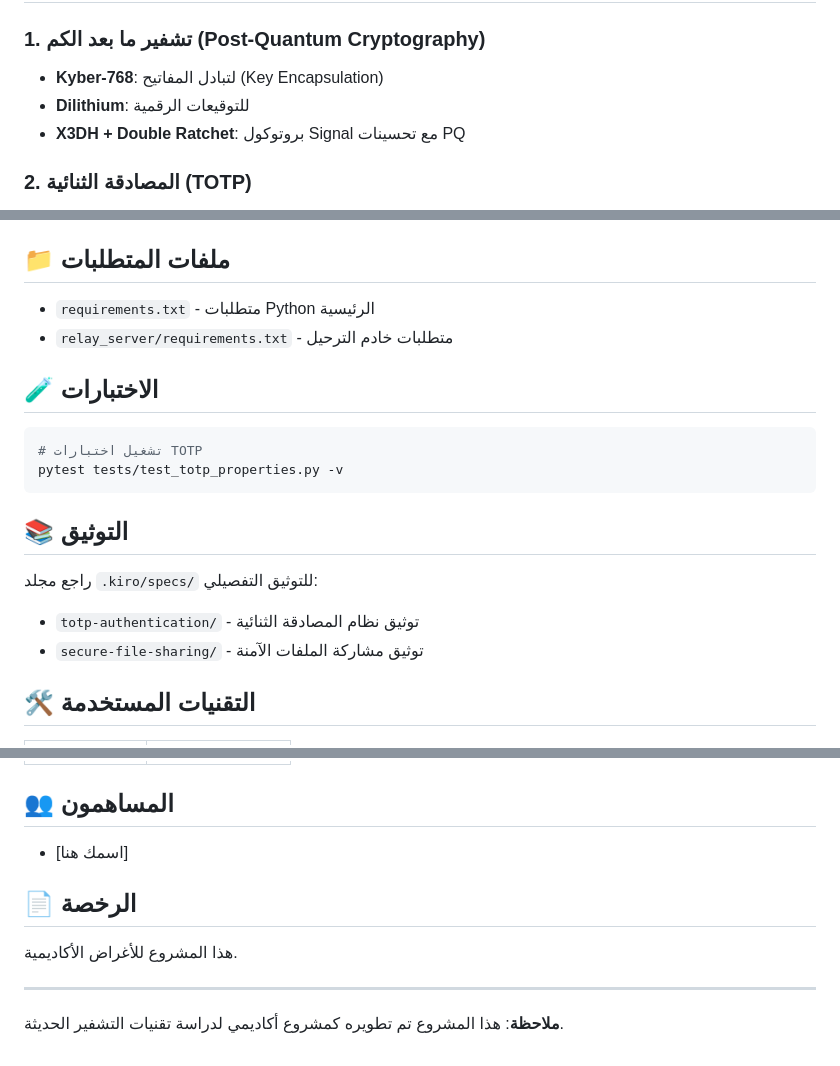
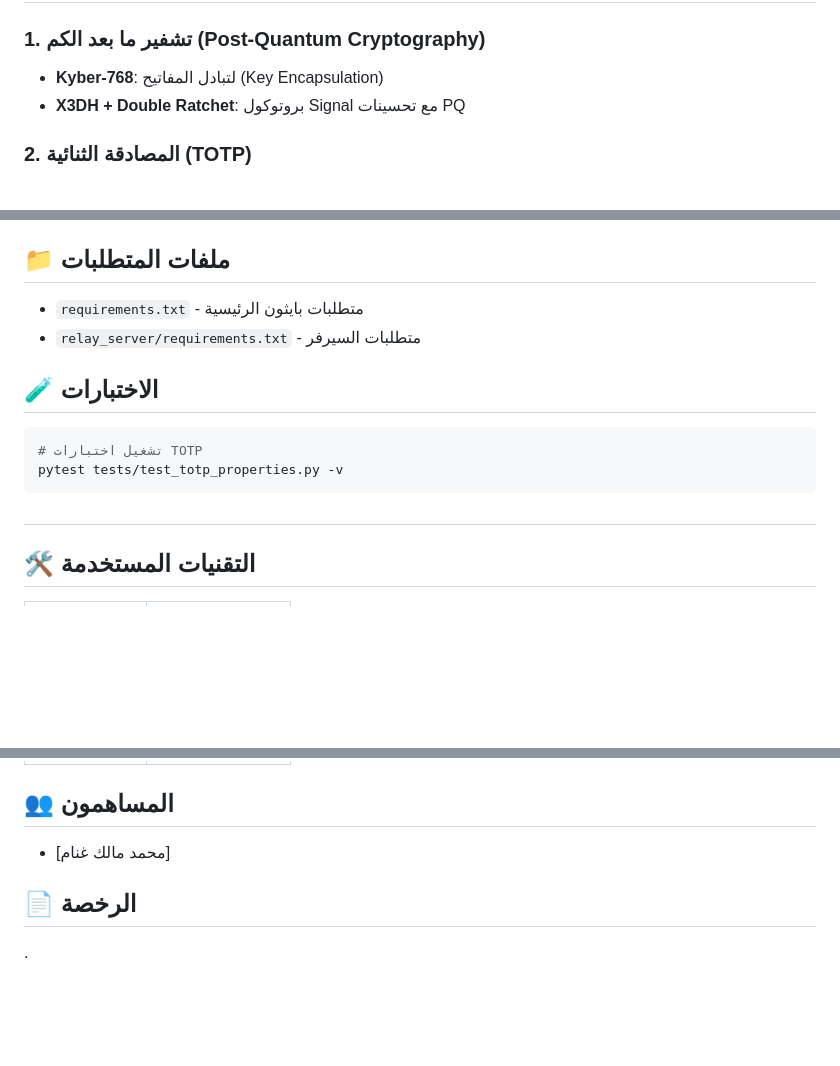
Before and after one commit to malikghannam/secure-messenger, a Markdown page: README.md, 3 parts joined by grey strips. Rendered like a GitHub page; blank space fills up the shorter version.

````diff
--- a/README.md
+++ b/README.md
@@ -30,7 +30,6 @@ secure_messenger/
 
 ### 1. تشفير ما بعد الكم (Post-Quantum Cryptography)
 - **Kyber-768**: لتبادل المفاتيح (Key Encapsulation)
-- **Dilithium**: للتوقيعات الرقمية
 - **X3DH + Double Ratchet**: بروتوكول Signal مع تحسينات PQ
 
 ### 2. المصادقة الثنائية (TOTP)
@@ -82,8 +81,8 @@ python main.py
 
 ## 📁 ملفات المتطلبات
 
-- `requirements.txt` - متطلبات Python الرئيسية
-- `relay_server/requirements.txt` - متطلبات خادم الترحيل
+- `requirements.txt` - متطلبات بايثون الرئيسية
+- `relay_server/requirements.txt` - متطلبات السيرفر
 
 ## 🧪 الاختبارات
 
@@ -92,12 +91,7 @@ python main.py
 pytest tests/test_totp_properties.py -v
 ```
 
-## 📚 التوثيق
-
-راجع مجلد `.kiro/specs/` للتوثيق التفصيلي:
-- `totp-authentication/` - توثيق نظام المصادقة الثنائية
-- `secure-file-sharing/` - توثيق مشاركة الملفات الآمنة
-
+#
 ## 🛠️ التقنيات المستخدمة
 
 | التقنية | الاستخدام |
@@ -112,12 +106,8 @@ pytest tests/test_totp_properties.py -v
 
 ## 👥 المساهمون
 
-- [اسمك هنا]
+- [محمد مالك غنام]
 
 ## 📄 الرخصة
 
-هذا المشروع للأغراض الأكاديمية.
-
----
-
-**ملاحظة**: هذا المشروع تم تطويره كمشروع أكاديمي لدراسة تقنيات التشفير الحديثة.
+.
````
